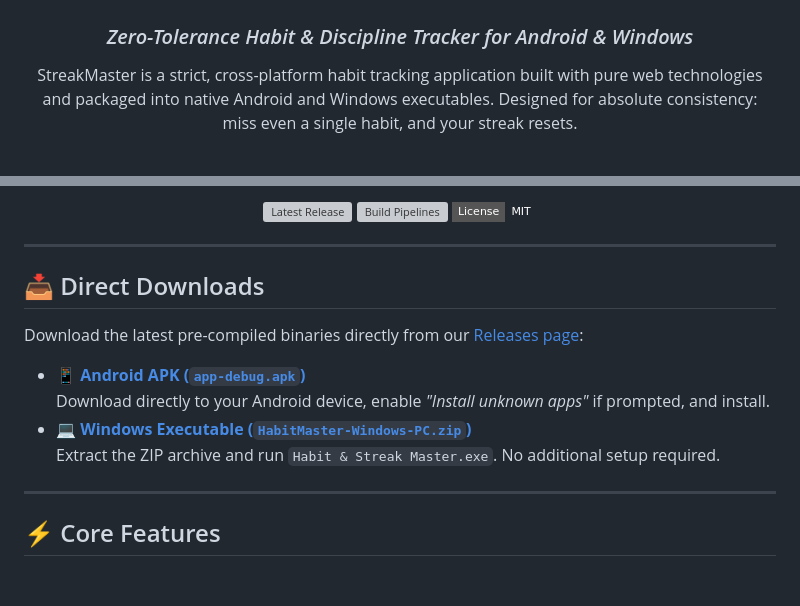
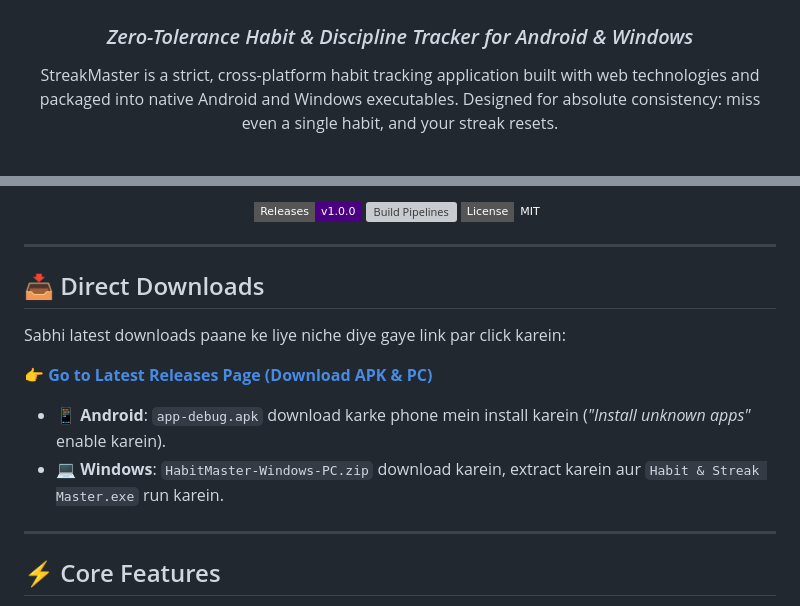
Before and after one commit to shauryanshjha127-dev/Habit-Tracker-App, a Markdown page: README.md, 2 parts joined by grey strips. Drawn GitHub-style; badges without logos; blank space fills up the shorter version; grey boxes are pictures that could not be loaded.

```diff
--- a/README.md
+++ b/README.md
@@ -3,7 +3,7 @@
 # ⚡ StreakMaster
 ### *Zero-Tolerance Habit & Discipline Tracker for Android & Windows*
 
-StreakMaster is a strict, cross-platform habit tracking application built with pure web technologies and packaged into native Android and Windows executables. Designed for absolute consistency: miss even a single habit, and your streak resets.
+StreakMaster is a strict, cross-platform habit tracking application built with web technologies and packaged into native Android and Windows executables. Designed for absolute consistency: miss even a single habit, and your streak resets.
 
 <br/>
 
@@ -12,8 +13,8 @@ StreakMaster is a strict, cross-platform habit tracking application built with p
 
 <br/>
 
-[![Latest Release](https://img.shields.io/github/v/release/shauryanshjha127-dev/Habit-Tracker-App?style=flat-square&color=indigo)](../../releases/latest)
-[![Build Pipelines](https://img.shields.io/badge/CI%2FCD-GitHub_Actions-2088FF?style=flat-square&logo=githubactions&logoColor=white)](../../actions)
+[![Releases](https://img.shields.io/badge/Releases-v1.0.0-indigo?style=flat-square)](https://github.com/shauryanshjha127-dev/Habit-Tracker-App/releases)
+[![Build Pipelines](https://img.shields.io/badge/CI%2FCD-GitHub_Actions-2088FF?style=flat-square&logo=githubactions&logoColor=white)](https://github.com/shauryanshjha127-dev/Habit-Tracker-App/actions)
 [![License: MIT](https://img.shields.io/badge/License-MIT-emerald?style=flat-square)](LICENSE)
 
 </div>
@@ -22,12 +23,12 @@ StreakMaster is a strict, cross-platform habit tracking application built with p
 
 ## 📥 Direct Downloads
 
-Download the latest pre-compiled binaries directly from our [Releases page](../../releases/latest):
+Sabhi latest downloads paane ke liye niche diye gaye link par click karein:
 
-* 📱 **[Android APK (`app-debug.apk`)](../../releases/latest/download/app-debug.apk)**
-  Download directly to your Android device, enable *"Install unknown apps"* if prompted, and install.
-* 💻 **[Windows Executable (`HabitMaster-Windows-PC.zip`)](../../releases/latest/download/HabitMaster-Windows-PC.zip)**
-  Extract the ZIP archive and run `Habit & Streak Master.exe`. No additional setup required.
+👉 **[Go to Latest Releases Page (Download APK & PC)](https://github.com/shauryanshjha127-dev/Habit-Tracker-App/releases)**
+
+- 📱 **Android**: `app-debug.apk` download karke phone mein install karein (*"Install unknown apps"* enable karein).
+- 💻 **Windows**: `HabitMaster-Windows-PC.zip` download karein, extract karein aur `Habit & Streak Master.exe` run karein.
 
 ---
 
```
Also changed, not shown: other parts of README.md (+3 -2 lines).
